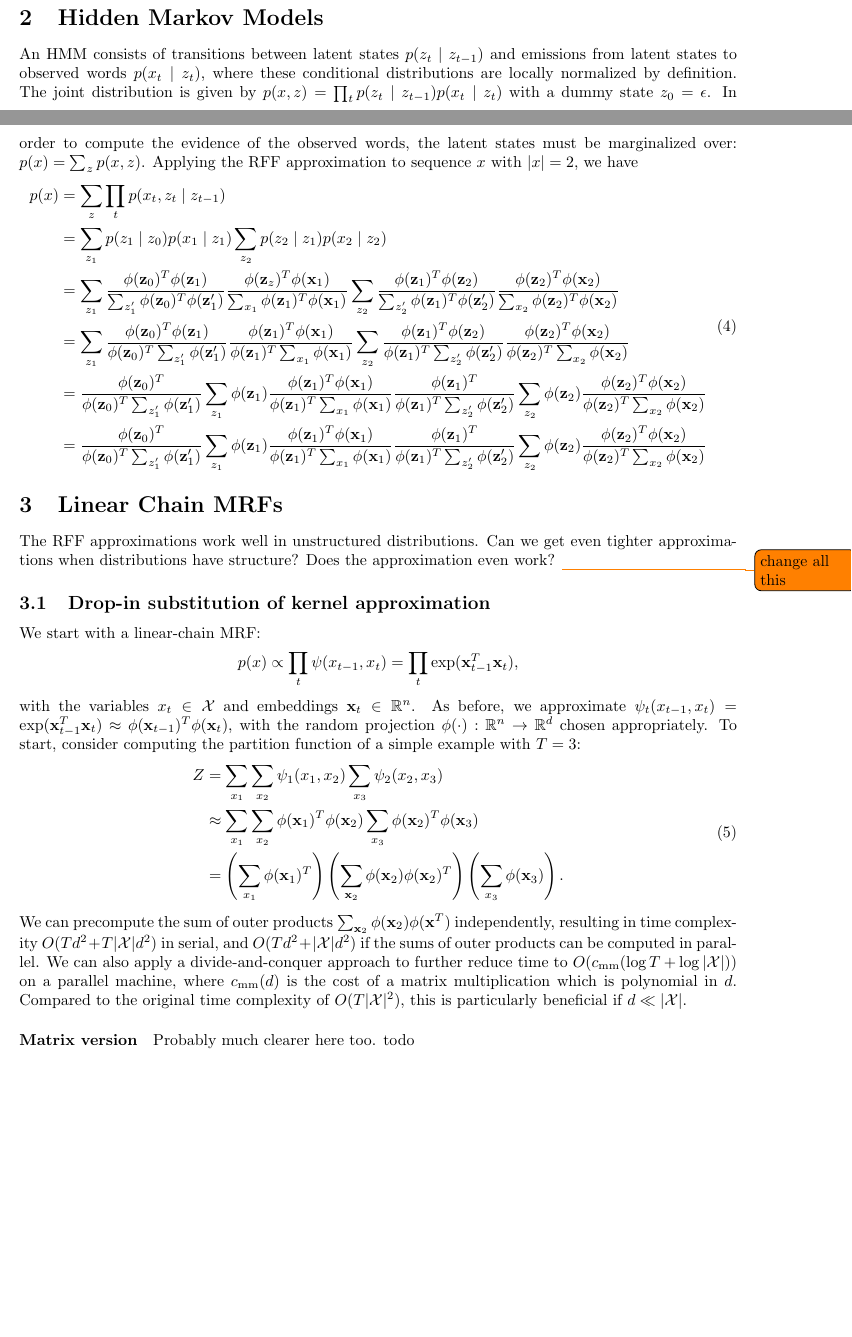
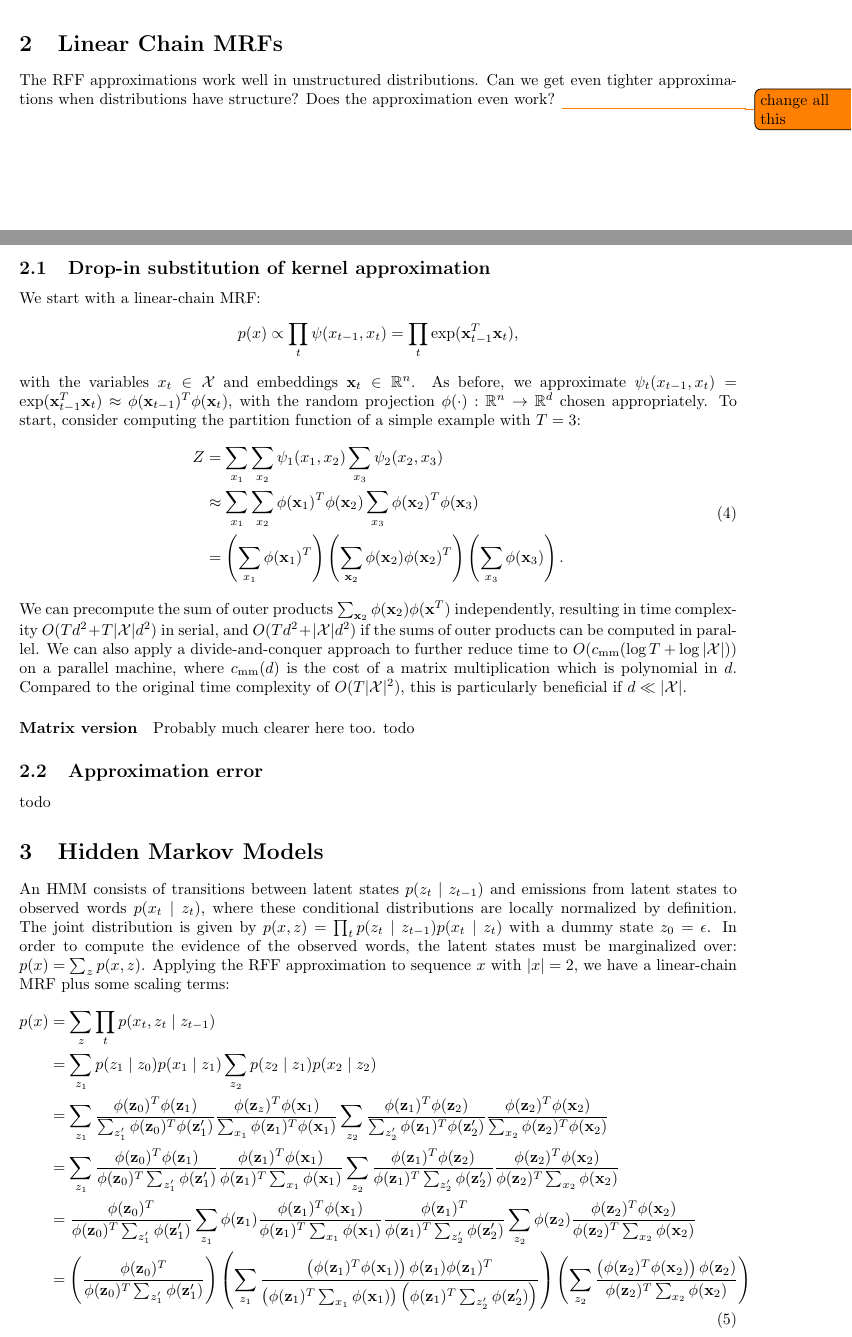
Before and after one commit to justinchiu/rff-mrf, a LaTeX document (tex/main.tex): two parts of pages 1 and 2 of 4, joined at a grey line, cut so that both start at the same text, the shorter picture padded with empty space. Compiled offline with pdfLaTeX.

Commit message:
overkill on hmm, can remove some lines

```diff
--- a/tex/main.tex
+++ b/tex/main.tex
@@ -62,40 +62,6 @@ then applies associative property of matmul.
 \subsection{Approximation error}
 todo
 
-\section{Hidden Markov Models}
-An HMM consists of transitions between latent states $p(z_t \mid z_{t-1})$
-and emissions from latent states to observed words $p(x_t \mid z_t)$,
-where these conditional distributions are locally normalized by definition.
-The joint distribution is given by $p(x, z) = \prod_t p(z_t \mid z_{t-1})p(x_t \mid z_t)$
-with a dummy state $z_0 = \epsilon$.
-In order to compute the evidence of the observed words, the latent states must be
-marginalized over: $p(x) = \sum_z p(x,z)$.
-Applying the RFF approximation to sequence $x$ with $|x| = 2$, we have
-\begin{equation}
-\begin{aligned}
-p(x) &= \sum_z \prod_t p(x_t,z_t\mid z_{t-1})\\
-&= \sum_{z_1} p(z_1 \mid z_0)p(x_1 \mid z_1)  \sum_{z_2} p(z_2 \mid z_1)p(x_2 \mid z_2)\\
-&= \sum_{z_1} \frac{\phi(\bz_0)^T\phi(\bz_1)}{\sum_{z_1'}\phi(\bz_0)^T\phi(\bz'_1)}
-\frac{\phi(\bz_z)^T\phi(\bx_1)}{\sum_{x_1}\phi(\bz_1)^T\phi(\bx_1)}
-\sum_{z_2} \frac{\phi(\bz_1)^T\phi(\bz_2)}{\sum_{z_2'}\phi(\bz_1)^T\phi(\bz_2')}
-\frac{\phi(\bz_2)^T\phi(\bx_2)}{\sum_{x_2}\phi(\bz_2)^T\phi(\bx_2)}\\
-&= \sum_{z_1} \frac{\phi(\bz_0)^T\phi(\bz_1)}{\phi(\bz_0)^T\sum_{z_1'}\phi(\bz'_1)}
-\frac{\phi(\bz_1)^T\phi(\bx_1)}{\phi(\bz_1)^T\sum_{x_1}\phi(\bx_1)}
-\sum_{z_2} \frac{\phi(\bz_1)^T\phi(\bz_2)}{\phi(\bz_1)^T\sum_{z_2'}\phi(\bz_2')}
-\frac{\phi(\bz_2)^T\phi(\bx_2)}{\phi(\bz_2)^T\sum_{x_2}\phi(\bx_2)}\\
-&= \frac{\phi(\bz_0)^T}{\phi(\bz_0)^T\sum_{z_1'}\phi(\bz'_1)}\sum_{z_1} \phi(\bz_1)
-\frac{\phi(\bz_1)^T\phi(\bx_1)}{\phi(\bz_1)^T\sum_{x_1}\phi(\bx_1)}
-\frac{\phi(\bz_1)^T}{\phi(\bz_1)^T\sum_{z_2'}\phi(\bz_2')}
-\sum_{z_2} \phi(\bz_2)
-\frac{\phi(\bz_2)^T\phi(\bx_2)}{\phi(\bz_2)^T\sum_{x_2}\phi(\bx_2)}\\
-&= \frac{\phi(\bz_0)^T}{\phi(\bz_0)^T\sum_{z_1'}\phi(\bz'_1)}\sum_{z_1} \phi(\bz_1)
-\frac{\phi(\bz_1)^T\phi(\bx_1)}{\phi(\bz_1)^T\sum_{x_1}\phi(\bx_1)}
-\frac{\phi(\bz_1)^T}{\phi(\bz_1)^T\sum_{z_2'}\phi(\bz_2')}
-\sum_{z_2} \phi(\bz_2)
-\frac{\phi(\bz_2)^T\phi(\bx_2)}{\phi(\bz_2)^T\sum_{x_2}\phi(\bx_2)}
-\end{aligned}
-\end{equation}
-
 \section{Linear Chain MRFs}
 The RFF approximations work well in unstructured distributions.
 Can we get even tighter approximations when distributions have structure?
@@ -151,6 +117,50 @@ todo
 
 \subsection{Approximation error}
 todo
+
+\section{Hidden Markov Models}
+An HMM consists of transitions between latent states $p(z_t \mid z_{t-1})$
+and emissions from latent states to observed words $p(x_t \mid z_t)$,
+where these conditional distributions are locally normalized by definition.
+The joint distribution is given by $p(x, z) = \prod_t p(z_t \mid z_{t-1})p(x_t \mid z_t)$
+with a dummy state $z_0 = \epsilon$.
+In order to compute the evidence of the observed words, the latent states must be
+marginalized over: $p(x) = \sum_z p(x,z)$.
+Applying the RFF approximation to sequence $x$ with $|x| = 2$, we have
+a linear-chain MRF plus some scaling terms:
+\begin{equation}
+\begin{aligned}
+p(x) &= \sum_z \prod_t p(x_t,z_t\mid z_{t-1})\\
+&= \sum_{z_1} p(z_1 \mid z_0)p(x_1 \mid z_1)  \sum_{z_2} p(z_2 \mid z_1)p(x_2 \mid z_2)\\
+&= \sum_{z_1} \frac{\phi(\bz_0)^T\phi(\bz_1)}{\sum_{z_1'}\phi(\bz_0)^T\phi(\bz'_1)}
+\frac{\phi(\bz_z)^T\phi(\bx_1)}{\sum_{x_1}\phi(\bz_1)^T\phi(\bx_1)}
+\sum_{z_2} \frac{\phi(\bz_1)^T\phi(\bz_2)}{\sum_{z_2'}\phi(\bz_1)^T\phi(\bz_2')}
+\frac{\phi(\bz_2)^T\phi(\bx_2)}{\sum_{x_2}\phi(\bz_2)^T\phi(\bx_2)}\\
+&= \sum_{z_1} \frac{\phi(\bz_0)^T\phi(\bz_1)}{\phi(\bz_0)^T\sum_{z_1'}\phi(\bz'_1)}
+\frac{\phi(\bz_1)^T\phi(\bx_1)}{\phi(\bz_1)^T\sum_{x_1}\phi(\bx_1)}
+\sum_{z_2} \frac{\phi(\bz_1)^T\phi(\bz_2)}{\phi(\bz_1)^T\sum_{z_2'}\phi(\bz_2')}
+\frac{\phi(\bz_2)^T\phi(\bx_2)}{\phi(\bz_2)^T\sum_{x_2}\phi(\bx_2)}\\
+&= \frac{\phi(\bz_0)^T}{\phi(\bz_0)^T\sum_{z_1'}\phi(\bz'_1)}\sum_{z_1} \phi(\bz_1)
+\frac{\phi(\bz_1)^T\phi(\bx_1)}{\phi(\bz_1)^T\sum_{x_1}\phi(\bx_1)}
+\frac{\phi(\bz_1)^T}{\phi(\bz_1)^T\sum_{z_2'}\phi(\bz_2')}
+\sum_{z_2} \phi(\bz_2)
+\frac{\phi(\bz_2)^T\phi(\bx_2)}{\phi(\bz_2)^T\sum_{x_2}\phi(\bx_2)}\\
+&= \left(\frac{\phi(\bz_0)^T}{\phi(\bz_0)^T\sum_{z_1'}\phi(\bz'_1)}\right)
+\left(
+\sum_{z_1}
+\frac{\left(\phi(\bz_1)^T\phi(\bx_1)\right)\phi(\bz_1)\phi(\bz_1)^T}
+{
+    \left(\phi(\bz_1)^T\sum_{x_1}\phi(\bx_1)\right)
+    \left(\phi(\bz_1)^T\sum_{z_2'}\phi(\bz_2')\right)
+}
+\right)
+\left(
+\sum_{z_2}
+\frac{\left(\phi(\bz_2)^T\phi(\bx_2)\right)\phi(\bz_2)}{\phi(\bz_2)^T\sum_{x_2}\phi(\bx_2)}
+\right)
+\end{aligned}
+\end{equation}
+
 
 \section{Tree MRFs}
 We proceed from first order linear-chain MRFs, where nodes only have 2 neighbours,
```
Also changed, not shown: tex/main.pdf.
